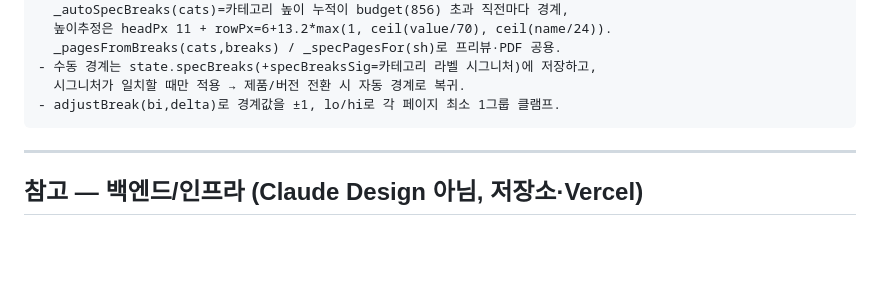
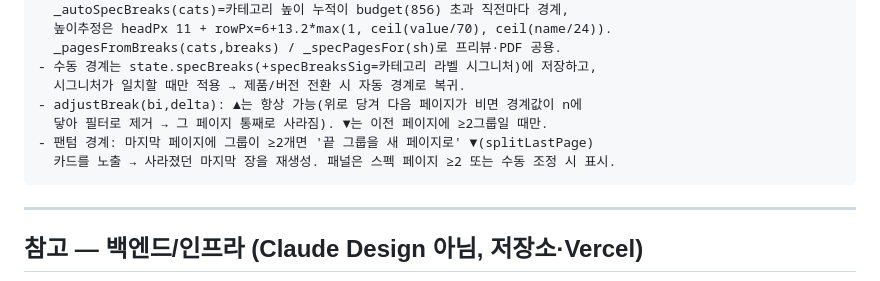
Before and after one commit to ledlaputa72/ai-spec-review, a Markdown page: CLAUDE-DESIGN-PATCHES.md, the part around the change. GitHub-like rendering; blank space fills up the shorter version.

Commit message:
docs: 패치 #9 — 마지막 페이지 병합/재생성(팬텀 경계) 동작 반영
Co-Authored-By: Claude Opus 4.8 <noreply@anthropic.com>

`````diff
--- a/CLAUDE-DESIGN-PATCHES.md
+++ b/CLAUDE-DESIGN-PATCHES.md
@@ -129,7 +129,10 @@ Layout(3단계) 우측 패널에 "페이지 나눔 조정" UI를 넣어줘:
   _pagesFromBreaks(cats,breaks) / _specPagesFor(sh)로 프리뷰·PDF 공용.
 - 수동 경계는 state.specBreaks(+specBreaksSig=카테고리 라벨 시그니처)에 저장하고,
   시그니처가 일치할 때만 적용 → 제품/버전 전환 시 자동 경계로 복귀.
-- adjustBreak(bi,delta)로 경계값을 ±1, lo/hi로 각 페이지 최소 1그룹 클램프.
+- adjustBreak(bi,delta): ▲는 항상 가능(위로 당겨 다음 페이지가 비면 경계값이 n에
+  닿아 필터로 제거 → 그 페이지 통째로 사라짐). ▼는 이전 페이지에 ≥2그룹일 때만.
+- 팬텀 경계: 마지막 페이지에 그룹이 ≥2개면 '끝 그룹을 새 페이지로' ▼(splitLastPage)
+  카드를 노출 → 사라졌던 마지막 장을 재생성. 패널은 스펙 페이지 ≥2 또는 수동 조정 시 표시.
 ````
 
 ---
`````
